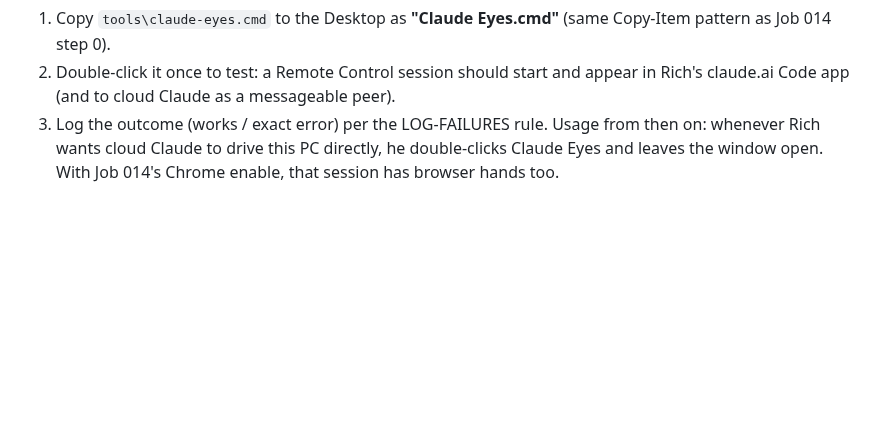
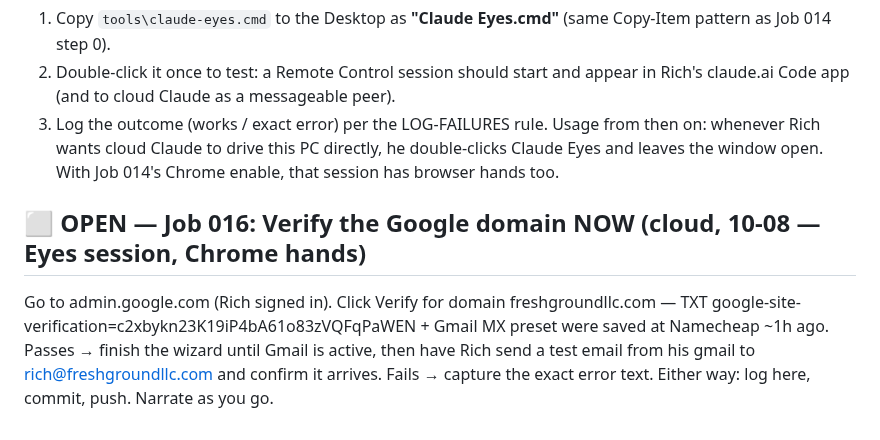
Before and after one commit to RifrafPro/C-Users-Admin-Desktop-Income-Notes, a Markdown page: vault/inbox-for-desktop.md, the part around the change. Drawn GitHub-style; blank space fills up the shorter version.

Commit message:
Job 016: Google domain verification via Eyes session
Co-Authored-By: Claude Fable 5 <noreply@anthropic.com>
Claude-Session: https://claude.ai/code/session_01JAc1KaJSMiups51HBar2rh

```diff
--- a/vault/inbox-for-desktop.md
+++ b/vault/inbox-for-desktop.md
@@ -259,3 +259,10 @@ verification clicks at Namecheap for freshgroundllc.com, (b) Fairfax GIS plat da
 Usage from then on: whenever Rich wants cloud Claude to drive this PC directly, he
 double-clicks Claude Eyes and leaves the window open. With Job 014's Chrome enable,
 that session has browser hands too.
+
+## ⬜ OPEN — Job 016: Verify the Google domain NOW (cloud, 10-08 — Eyes session, Chrome hands)
+Go to admin.google.com (Rich signed in). Click Verify for domain freshgroundllc.com —
+TXT google-site-verification=c2xbykn23K19iP4bA61o83zVQFqPaWEN + Gmail MX preset were
+saved at Namecheap ~1h ago. Passes → finish the wizard until Gmail is active, then have
+Rich send a test email from his gmail to rich@freshgroundllc.com and confirm it arrives.
+Fails → capture the exact error text. Either way: log here, commit, push. Narrate as you go.
```
